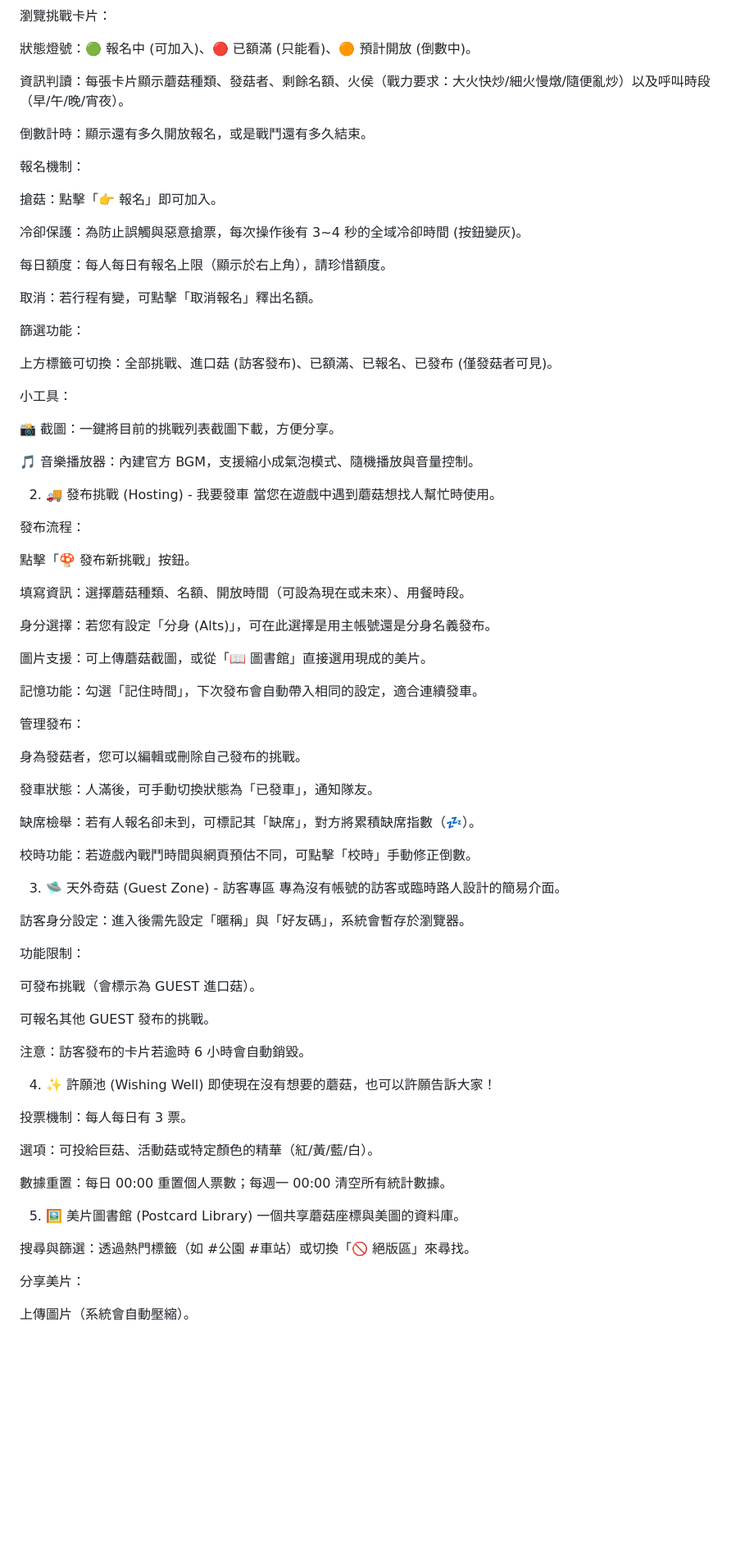
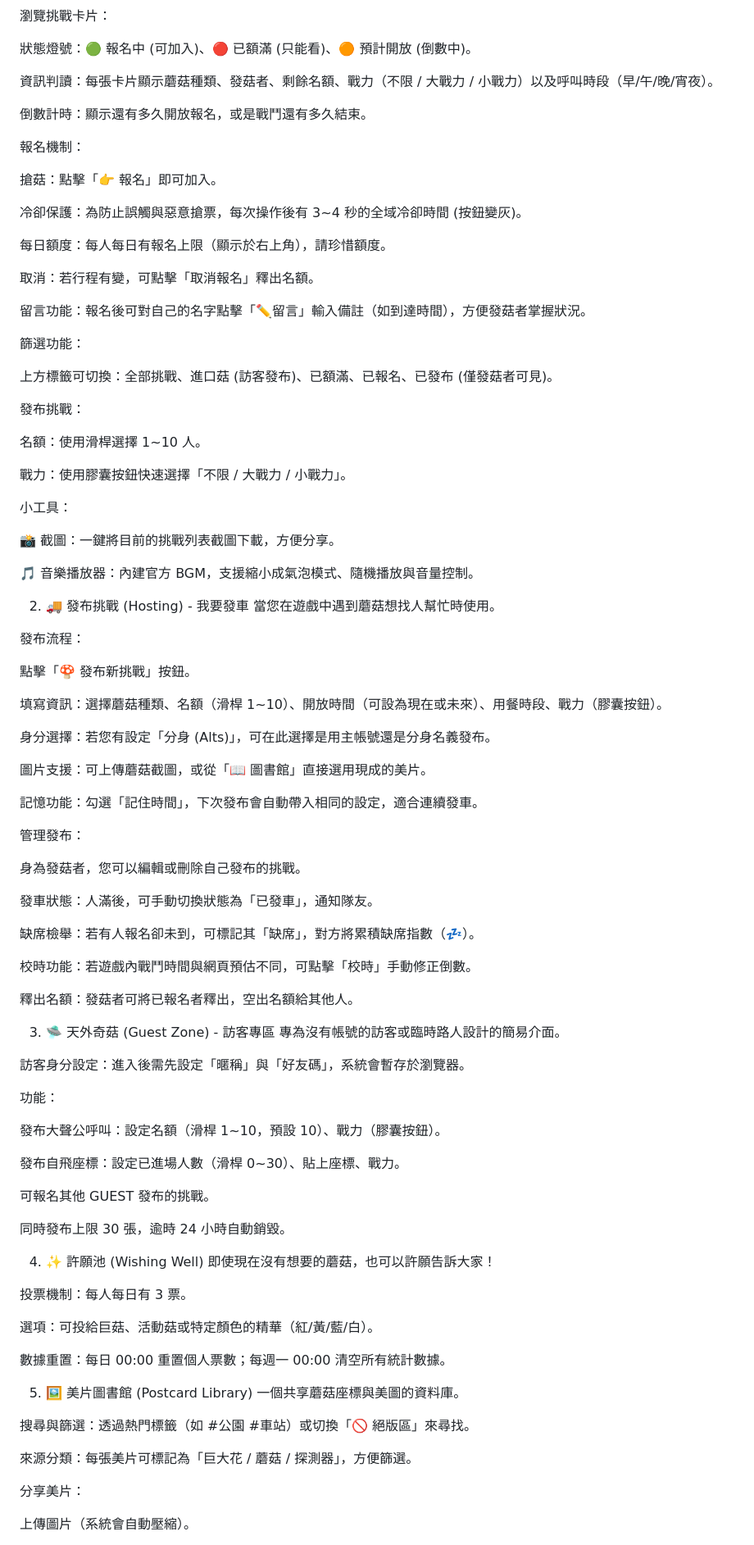
Before and after one commit to YYYiYing/pikmin_app, a Markdown page: README.md, the part around one of its changes. Shown at 82% size. GitHub-like rendering; blank space fills up the shorter version.

Commit message:
更新 AGENTS.md 和 README.md 至最新狀態

```diff
--- a/README.md
+++ b/README.md
@@ -8,7 +8,7 @@
 
 狀態燈號：🟢 報名中 (可加入)、🔴 已額滿 (只能看)、🟠 預計開放 (倒數中)。
 
-資訊判讀：每張卡片顯示蘑菇種類、發菇者、剩餘名額、火侯（戰力要求：大火快炒/細火慢燉/隨便亂炒）以及呼叫時段（早/午/晚/宵夜）。
+資訊判讀：每張卡片顯示蘑菇種類、發菇者、剩餘名額、戰力（不限 / 大戰力 / 小戰力）以及呼叫時段（早/午/晚/宵夜）。
 
 倒數計時：顯示還有多久開放報名，或是戰鬥還有多久結束。
 
@@ -22,9 +22,17 @@
 
 取消：若行程有變，可點擊「取消報名」釋出名額。
 
+留言功能：報名後可對自己的名字點擊「✏️留言」輸入備註（如到達時間），方便發菇者掌握狀況。
+
 篩選功能：
 
 上方標籤可切換：全部挑戰、進口菇 (訪客發布)、已額滿、已報名、已發布 (僅發菇者可見)。
+
+發布挑戰：
+
+名額：使用滑桿選擇 1~10 人。
+
+戰力：使用膠囊按鈕快速選擇「不限 / 大戰力 / 小戰力」。
 
 小工具：
 
@@ -39,7 +47,7 @@
 
 點擊「🍄 發布新挑戰」按鈕。
 
-填寫資訊：選擇蘑菇種類、名額、開放時間（可設為現在或未來）、用餐時段。
+填寫資訊：選擇蘑菇種類、名額（滑桿 1~10）、開放時間（可設為現在或未來）、用餐時段、戰力（膠囊按鈕）。
 
 身分選擇：若您有設定「分身 (Alts)」，可在此選擇是用主帳號還是分身名義發布。
 
@@ -57,18 +65,22 @@
 
 校時功能：若遊戲內戰鬥時間與網頁預估不同，可點擊「校時」手動修正倒數。
 
+釋出名額：發菇者可將已報名者釋出，空出名額給其他人。
+
 3. 🛸 天外奇菇 (Guest Zone) - 訪客專區
 專為沒有帳號的訪客或臨時路人設計的簡易介面。
 
 訪客身分設定：進入後需先設定「暱稱」與「好友碼」，系統會暫存於瀏覽器。
 
-功能限制：
+功能：
 
-可發布挑戰（會標示為 GUEST 進口菇）。
+發布大聲公呼叫：設定名額（滑桿 1~10，預設 10）、戰力（膠囊按鈕）。
+
+發布自飛座標：設定已進場人數（滑桿 0~30）、貼上座標、戰力。
 
 可報名其他 GUEST 發布的挑戰。
 
-注意：訪客發布的卡片若逾時 6 小時會自動銷毀。
+同時發布上限 30 張，逾時 24 小時自動銷毀。
 
 4. ✨ 許願池 (Wishing Well)
 即使現在沒有想要的蘑菇，也可以許願告訴大家！
@@ -84,6 +96,8 @@
 
 搜尋與篩選：透過熱門標籤（如 #公園 #車站）或切換「🚫 絕版區」來尋找。
 
+來源分類：每張美片可標記為「巨大花 / 蘑菇 / 探測器」，方便篩選。
+
 分享美片：
 
 上傳圖片（系統會自動壓縮）。
```
Also changed, not shown: other parts of README.md (+18 -3 lines), AGENTS.md (+43 -12 lines).
